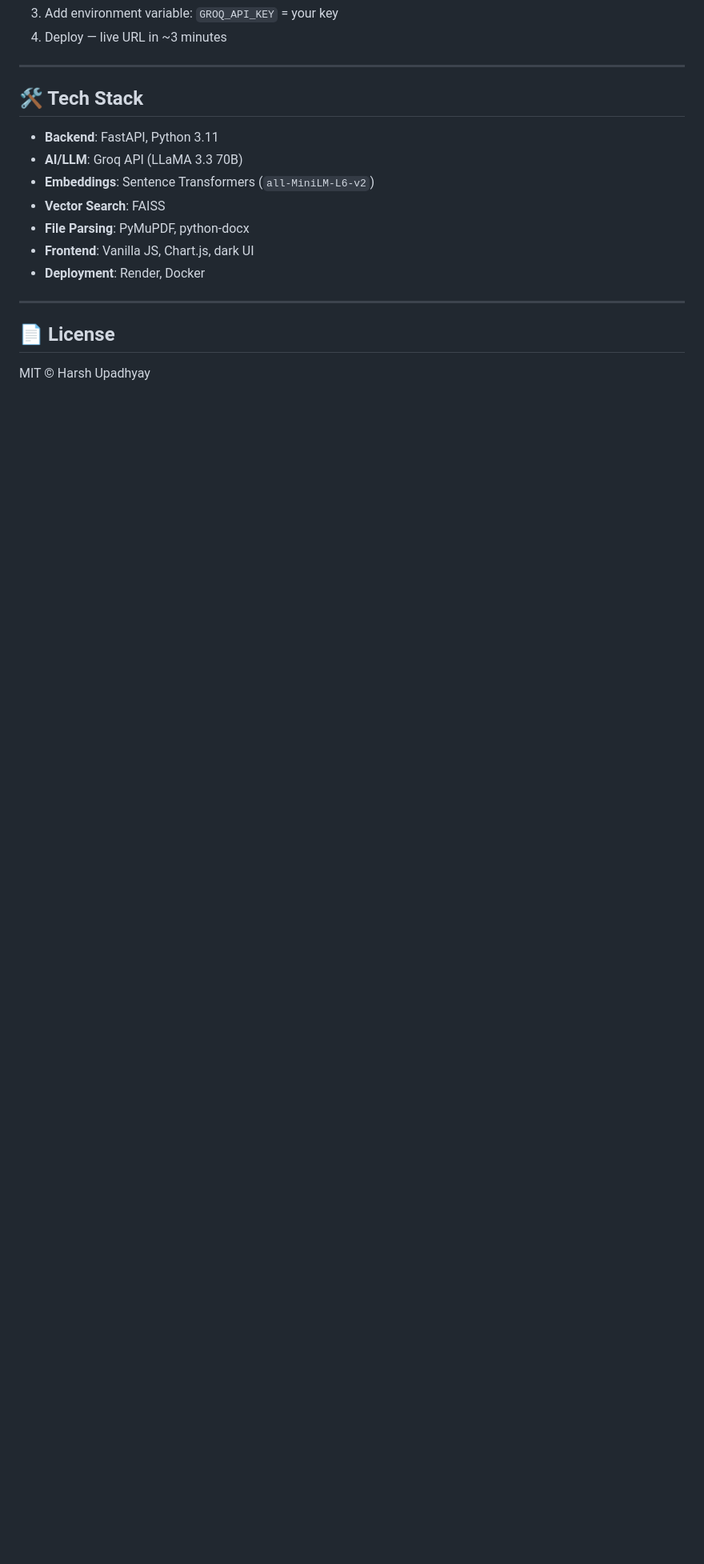
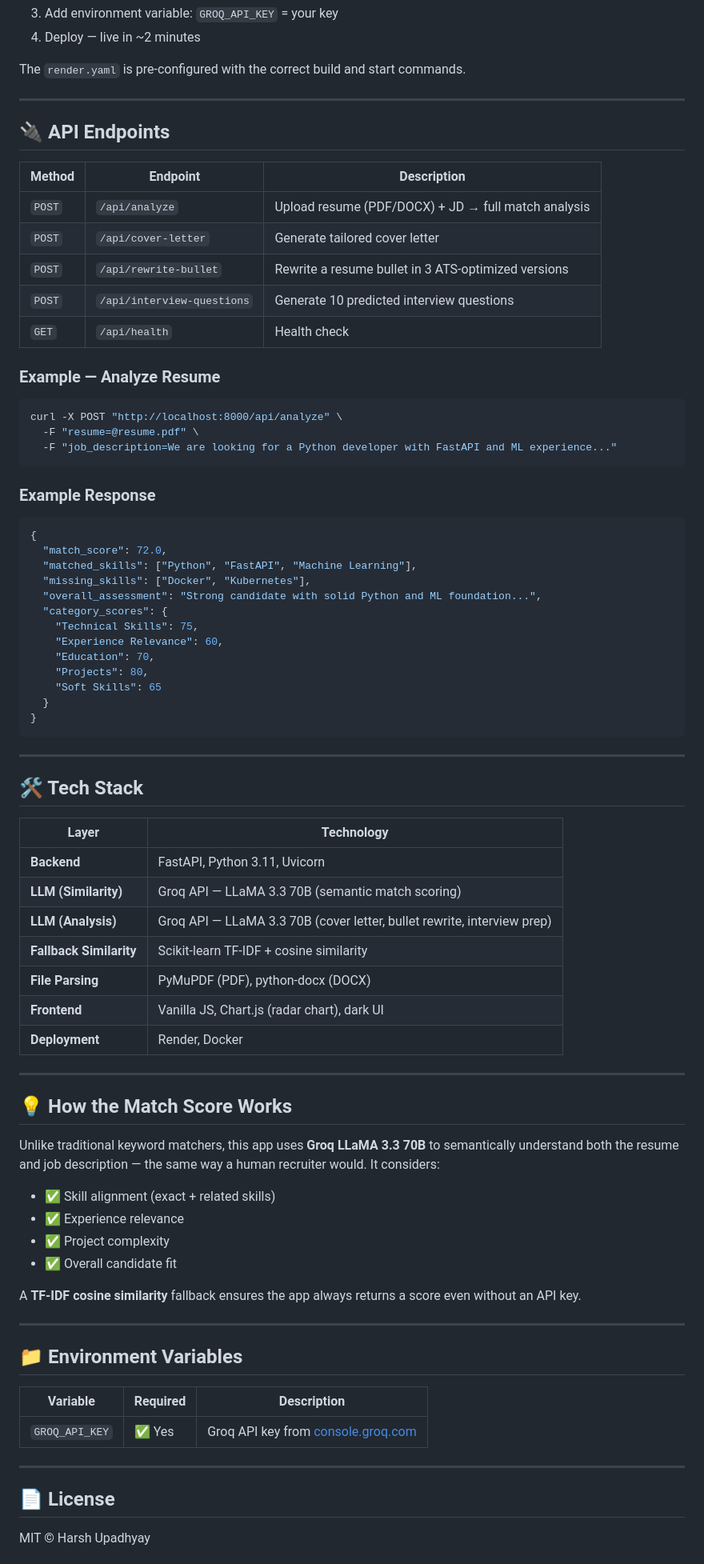
Before and after one commit to harshupadhyay14/GenAI-Resume-JD-Matching-Skill-Gap-Analyzer, a Markdown page: README.md, the part around one of its changes. Shown at 80% size. Drawn GitHub-style; blank space fills up the shorter version.

Commit message:
docs: update README with proper formatting and screenshots

````diff
--- a/README.md
+++ b/README.md
@@ -77,17 +95,78 @@ Open [http://localhost:8000](http://localhost:8000)
 3. Add environment variable: `GROQ_API_KEY` = your key
-4. Deploy — live URL in ~3 minutes
+4. Deploy — live in ~2 minutes
+
+The `render.yaml` is pre-configured with the correct build and start commands.
+
+---
+
+## 🔌 API Endpoints
+
+| Method | Endpoint | Description |
+|--------|----------|-------------|
+| `POST` | `/api/analyze` | Upload resume (PDF/DOCX) + JD → full match analysis |
+| `POST` | `/api/cover-letter` | Generate tailored cover letter |
+| `POST` | `/api/rewrite-bullet` | Rewrite a resume bullet in 3 ATS-optimized versions |
+| `POST` | `/api/interview-questions` | Generate 10 predicted interview questions |
+| `GET`  | `/api/health` | Health check |
+
+### Example — Analyze Resume
+```bash
+curl -X POST "http://localhost:8000/api/analyze" \
+  -F "resume=@resume.pdf" \
+  -F "job_description=We are looking for a Python developer with FastAPI and ML experience..."
+```
+
+### Example Response
+```json
+{
+  "match_score": 72.0,
+  "matched_skills": ["Python", "FastAPI", "Machine Learning"],
+  "missing_skills": ["Docker", "Kubernetes"],
+  "overall_assessment": "Strong candidate with solid Python and ML foundation...",
+  "category_scores": {
+    "Technical Skills": 75,
+    "Experience Relevance": 60,
+    "Education": 70,
+    "Projects": 80,
+    "Soft Skills": 65
+  }
+}
+```
 
 ---
 
 ## 🛠️ Tech Stack
 
-- **Backend**: FastAPI, Python 3.11
-- **AI/LLM**: Groq API (LLaMA 3.3 70B)
-- **Embeddings**: Sentence Transformers (`all-MiniLM-L6-v2`)
-- **Vector Search**: FAISS
-- **File Parsing**: PyMuPDF, python-docx
-- **Frontend**: Vanilla JS, Chart.js, dark UI
-- **Deployment**: Render, Docker
+| Layer | Technology |
+|---|---|
+| **Backend** | FastAPI, Python 3.11, Uvicorn |
+| **LLM (Similarity)** | Groq API — LLaMA 3.3 70B (semantic match scoring) |
+| **LLM (Analysis)** | Groq API — LLaMA 3.3 70B (cover letter, bullet rewrite, interview prep) |
+| **Fallback Similarity** | Scikit-learn TF-IDF + cosine similarity |
+| **File Parsing** | PyMuPDF (PDF), python-docx (DOCX) |
+| **Frontend** | Vanilla JS, Chart.js (radar chart), dark UI |
+| **Deployment** | Render, Docker |
+
+---
+
+## 💡 How the Match Score Works
+
+Unlike traditional keyword matchers, this app uses **Groq LLaMA 3.3 70B** to semantically understand both the resume and job description — the same way a human recruiter would. It considers:
+
+- ✅ Skill alignment (exact + related skills)
+- ✅ Experience relevance
+- ✅ Project complexity
+- ✅ Overall candidate fit
+
+A **TF-IDF cosine similarity** fallback ensures the app always returns a score even without an API key.
+
+---
+
+## 📁 Environment Variables
+
+| Variable | Required | Description |
+|---|---|---|
+| `GROQ_API_KEY` | ✅ Yes | Groq API key from [console.groq.com](https://console.groq.com) |
 
 ---
 
````
Also changed, not shown: other parts of README.md (+41 -25 lines).
